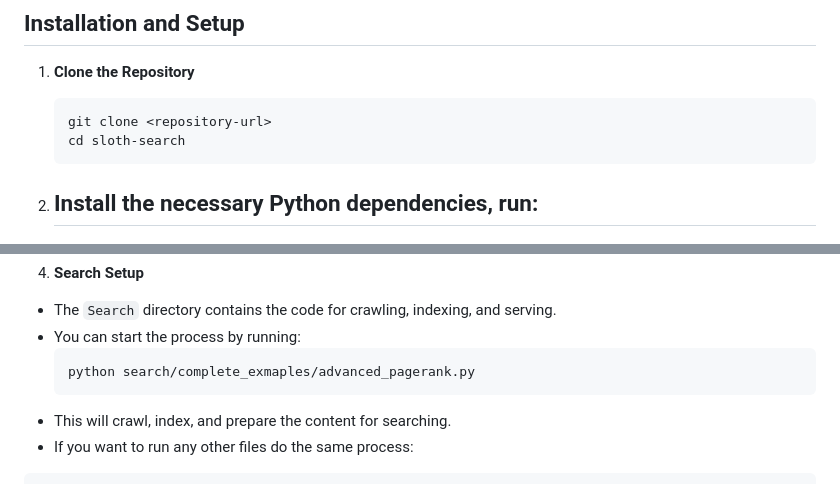
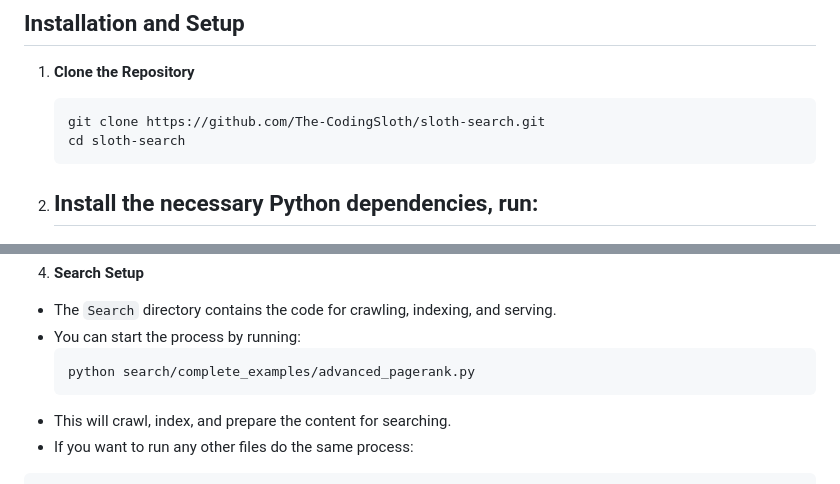
Before and after one commit to LynxStudiosDC/browsify-search, a Markdown page: README.md, 2 parts joined by grey strips. Rendered like a GitHub page.

Commit message:
Sloth is blind (2 fixes)

````diff
--- a/README.md
+++ b/README.md
@@ -19,7 +19,7 @@ The project is divided into the following folders:
 1. **Clone the Repository**
 
    ```sh
-   git clone <repository-url>
+   git clone https://github.com/The-CodingSloth/sloth-search.git
    cd sloth-search
    ```
 
@@ -40,7 +40,7 @@ pip install -r requirements.txt
 - The `Search` directory contains the code for crawling, indexing, and serving.
 - You can start the process by running:
   ```sh
-  python search/complete_exmaples/advanced_pagerank.py
+  python search/complete_examples/advanced_pagerank.py
   ```
 - This will crawl, index, and prepare the content for searching.
 - If you want to run any other files do the same process:
````
